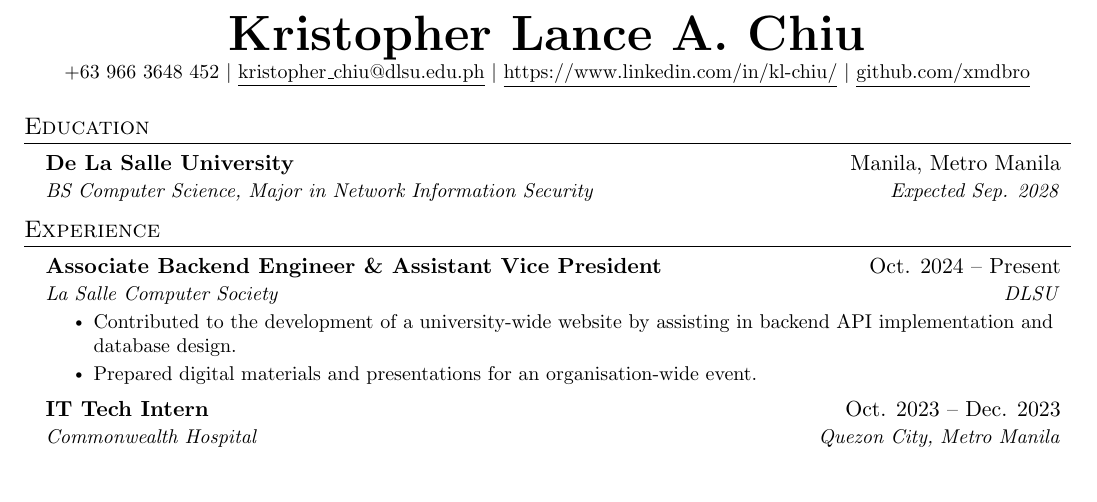
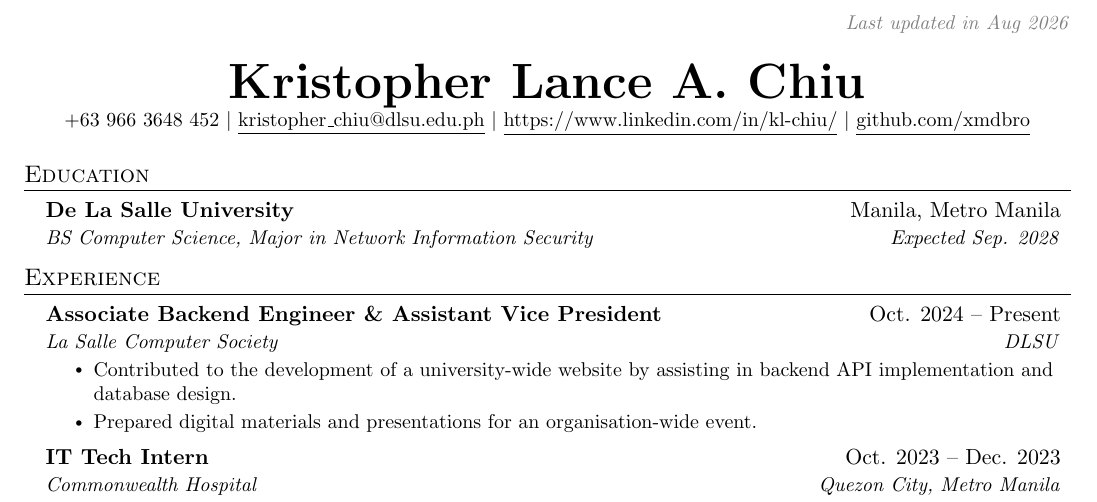
Before and after one commit to xmdbro/cv, a LaTeX CV (resume.tex): part of the page, cut at the place of the change, the shorter picture padded with empty space. Compiled offline with pdfLaTeX.

Commit message:
feat: add last updated date to header

```diff
--- a/resume.tex
+++ b/resume.tex
@@ -11,7 +11,7 @@
 \usepackage[empty]{fullpage}
 \usepackage{titlesec}
 \usepackage{marvosym}
-\usepackage[usenames,dvipsnames]{color}
+\usepackage[usenames,dvipsnames]{xcolor}
 \usepackage{verbatim}
 \usepackage{enumitem}
 \usepackage[hidelinks]{hyperref}
@@ -111,6 +111,11 @@
 %   \textbf{\href{http://sourabhbajaj.com/}{\Large Sourabh Bajaj}} & Email : \href{mailto:sourabh@sourabhbajaj.com}{sourabh@sourabhbajaj.com}\\
 %   \href{http://sourabhbajaj.com/}{http://www.sourabhbajaj.com} & Mobile : +1-123-456-7890 \\
 % \end{tabular*}
+\begin{flushright}
+  \vspace{-40pt}
+  \textcolor{gray}{\textit{\small Last updated in Aug 2026}}
+\end{flushright}
+\vspace{-10pt}
 
 \begin{center}
     \textbf{\Huge Kristopher Lance A. Chiu} \\ \vspace{1pt}
```
